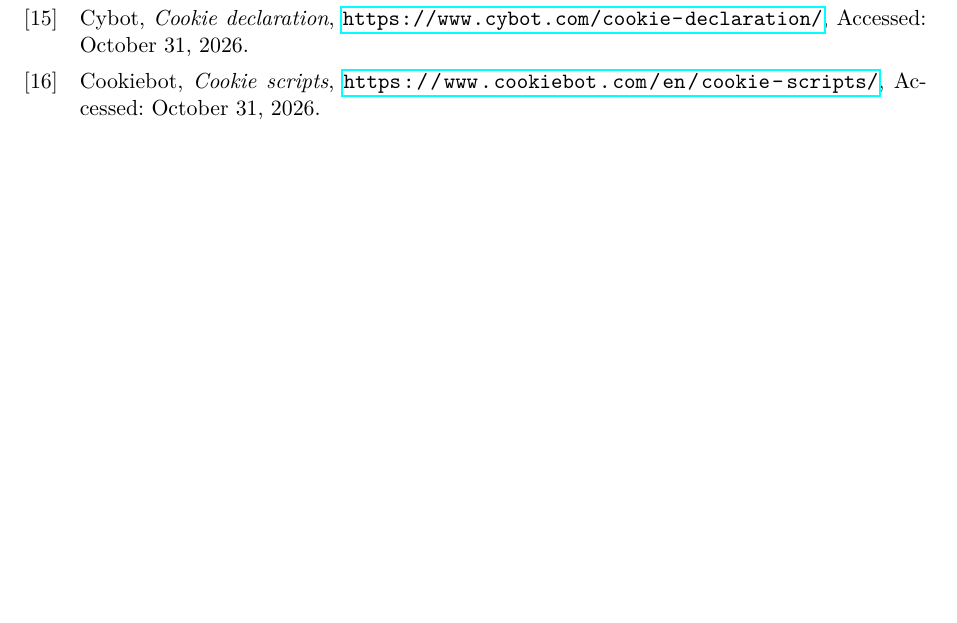
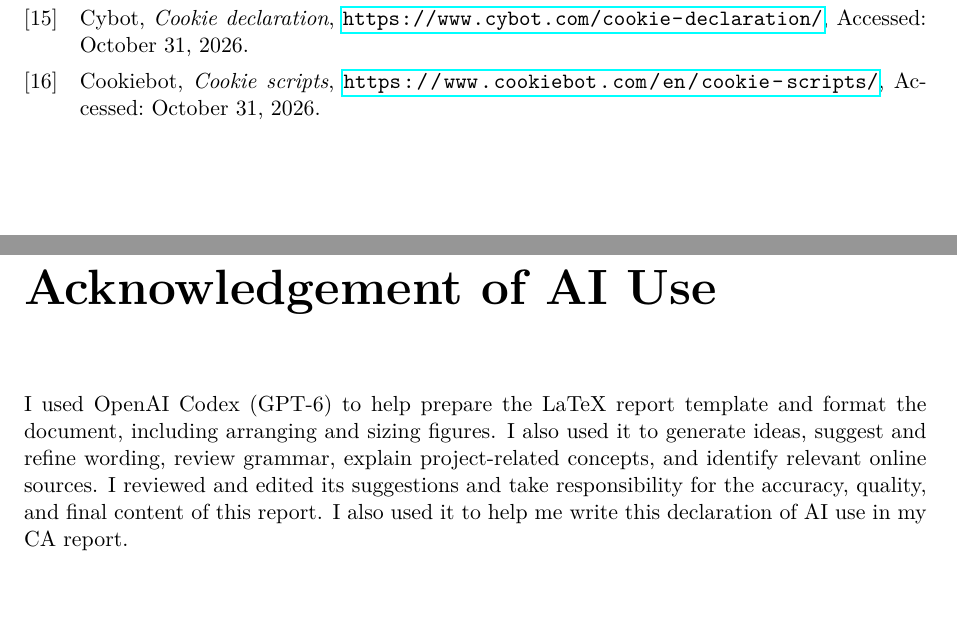
Before and after one commit to CXl0l0/cookiehome, a LaTeX document (report/report.tex): part of page 14 of 14 before the commit and two parts of pages 14 and 15 of 15 after it, the two joined at a grey line, cut so that both start at the same text, the shorter picture padded with empty space. Compiled offline with pdfLaTeX.

Commit message:
Add acknowledgement of AI usage

```diff
--- a/report/report.tex
+++ b/report/report.tex
@@ -193,4 +193,8 @@
 [Briefly recap the problem, progress, current direction, and immediate next steps.]
 
 \printbibliography[title={References}]
+
+\chapter*{Acknowledgement of AI Use}
+\addcontentsline{toc}{chapter}{Acknowledgement of AI Use}
+I used OpenAI Codex (GPT-6) to help prepare the LaTeX report template and format the document, including arranging and sizing figures. I also used it to generate ideas, suggest and refine wording, review grammar, explain project-related concepts, and identify relevant online sources. I reviewed and edited its suggestions and take responsibility for the accuracy, quality, and final content of this report. I also used it to help me write this declaration of AI use in my CA report.
 \end{document}
```
Also changed, not shown: report/report.bbl, report/report.pdf, 6 other files.
